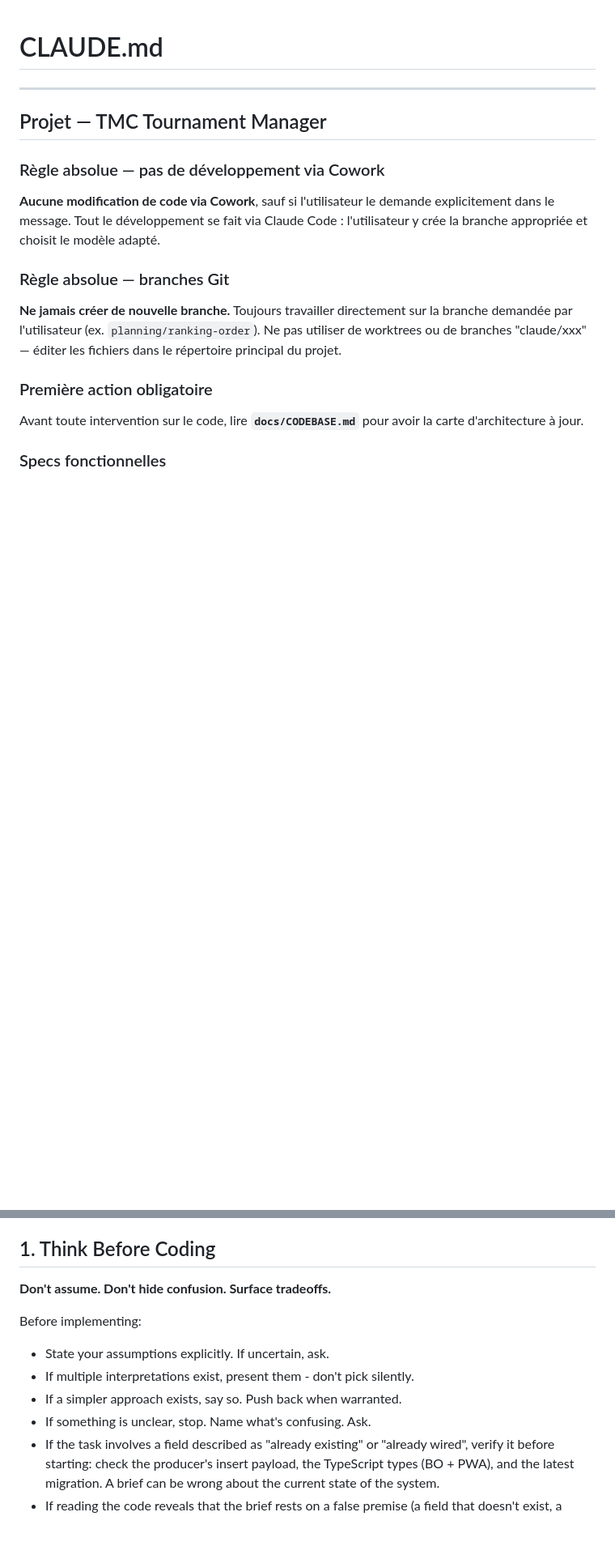
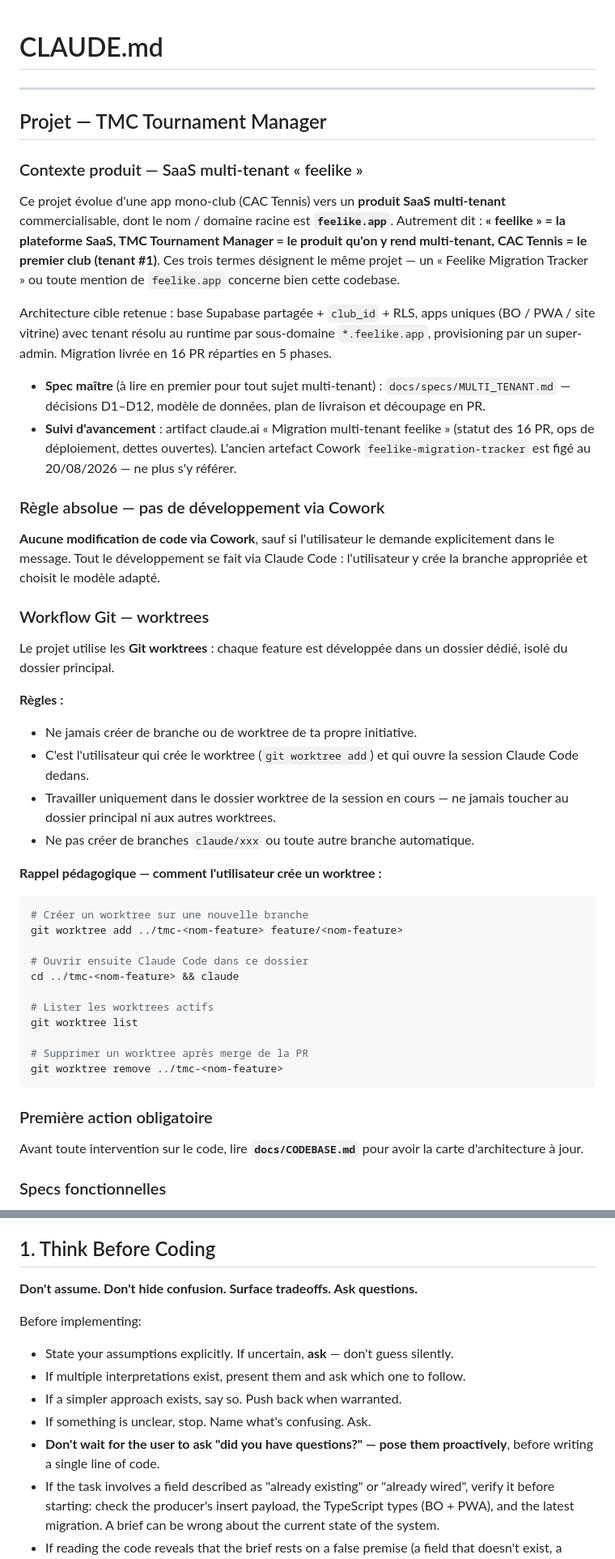
Before and after one commit to Biwouf/tmc-tournament-manager, a Markdown page: CLAUDE.md, 2 parts joined by grey strips. Shown at 81% size. Rendered like a GitHub page; blank space fills up the shorter version.

Commit message:
docs(claude): contexte multi-tenant feelike + workflow worktrees
- ajoute la section « Contexte produit — SaaS multi-tenant feelike »
  (16 PR en 5 phases, spec maître, suivi via l'artifact claude.ai)
- remplace la règle « ne jamais créer de branche » par le workflow worktrees
- précise la consigne « poser les questions avant de coder »

Co-Authored-By: Claude Opus 5 <noreply@anthropic.com>

````diff
--- a/CLAUDE.md
+++ b/CLAUDE.md
@@ -4,13 +4,51 @@
 
 ## Projet — TMC Tournament Manager
 
+### Contexte produit — SaaS multi-tenant « feelike »
+
+Ce projet évolue d'une app mono-club (CAC Tennis) vers un **produit SaaS multi-tenant**
+commercialisable, dont le nom / domaine racine est **`feelike.app`**. Autrement dit :
+**« feelike » = la plateforme SaaS, TMC Tournament Manager = le produit qu'on y rend
+multi-tenant, CAC Tennis = le premier club (tenant #1)**. Ces trois termes désignent le même
+projet — un « Feelike Migration Tracker » ou toute mention de `feelike.app` concerne bien
+cette codebase.
+
+Architecture cible retenue : base Supabase partagée + `club_id` + RLS, apps uniques (BO / PWA /
+site vitrine) avec tenant résolu au runtime par sous-domaine `*.feelike.app`, provisioning par
+un super-admin. Migration livrée en 16 PR réparties en 5 phases.
+
+- **Spec maître** (à lire en premier pour tout sujet multi-tenant) : `docs/specs/MULTI_TENANT.md`
+  — décisions D1–D12, modèle de données, plan de livraison et découpage en PR.
+- **Suivi d'avancement** : artifact claude.ai « Migration multi-tenant feelike » (statut des 16 PR, ops de déploiement, dettes ouvertes). L'ancien artefact Cowork `feelike-migration-tracker` est figé au 20/08/2026 — ne plus s'y référer.
+
 ### Règle absolue — pas de développement via Cowork
 
 **Aucune modification de code via Cowork**, sauf si l'utilisateur le demande explicitement dans le message. Tout le développement se fait via Claude Code : l'utilisateur y crée la branche appropriée et choisit le modèle adapté.
 
-### Règle absolue — branches Git
+### Workflow Git — worktrees
 
-**Ne jamais créer de nouvelle branche.** Toujours travailler directement sur la branche demandée par l'utilisateur (ex. `planning/ranking-order`). Ne pas utiliser de worktrees ou de branches "claude/xxx" — éditer les fichiers dans le répertoire principal du projet.
+Le projet utilise les **Git worktrees** : chaque feature est développée dans un dossier dédié, isolé du dossier principal.
+
+**Règles :**
+- Ne jamais créer de branche ou de worktree de ta propre initiative.
+- C'est l'utilisateur qui crée le worktree (`git worktree add`) et qui ouvre la session Claude Code dedans.
+- Travailler uniquement dans le dossier worktree de la session en cours — ne jamais toucher au dossier principal ni aux autres worktrees.
+- Ne pas créer de branches `claude/xxx` ou toute autre branche automatique.
+
+**Rappel pédagogique — comment l'utilisateur crée un worktree :**
+```bash
+# Créer un worktree sur une nouvelle branche
+git worktree add ../tmc-<nom-feature> feature/<nom-feature>
+
+# Ouvrir ensuite Claude Code dans ce dossier
+cd ../tmc-<nom-feature> && claude
+
+# Lister les worktrees actifs
+git worktree list
+
+# Supprimer un worktree après merge de la PR
+git worktree remove ../tmc-<nom-feature>
+```
 
 ### Première action obligatoire
 
@@ -67,13 +105,14 @@ Behavioral guidelines to reduce common LLM coding mistakes. Merge with project-s
 
 ## 1. Think Before Coding
 
-**Don't assume. Don't hide confusion. Surface tradeoffs.**
+**Don't assume. Don't hide confusion. Surface tradeoffs. Ask questions.**
 
 Before implementing:
-- State your assumptions explicitly. If uncertain, ask.
-- If multiple interpretations exist, present them - don't pick silently.
+- State your assumptions explicitly. If uncertain, **ask** — don't guess silently.
+- If multiple interpretations exist, present them and ask which one to follow.
 - If a simpler approach exists, say so. Push back when warranted.
 - If something is unclear, stop. Name what's confusing. Ask.
+- **Don't wait for the user to ask "did you have questions?" — pose them proactively**, before writing a single line of code.
 - If the task involves a field described as "already existing" or "already wired",
   verify it before starting: check the producer's insert payload, the TypeScript types
   (BO + PWA), and the latest migration. A brief can be wrong about the current state
````
